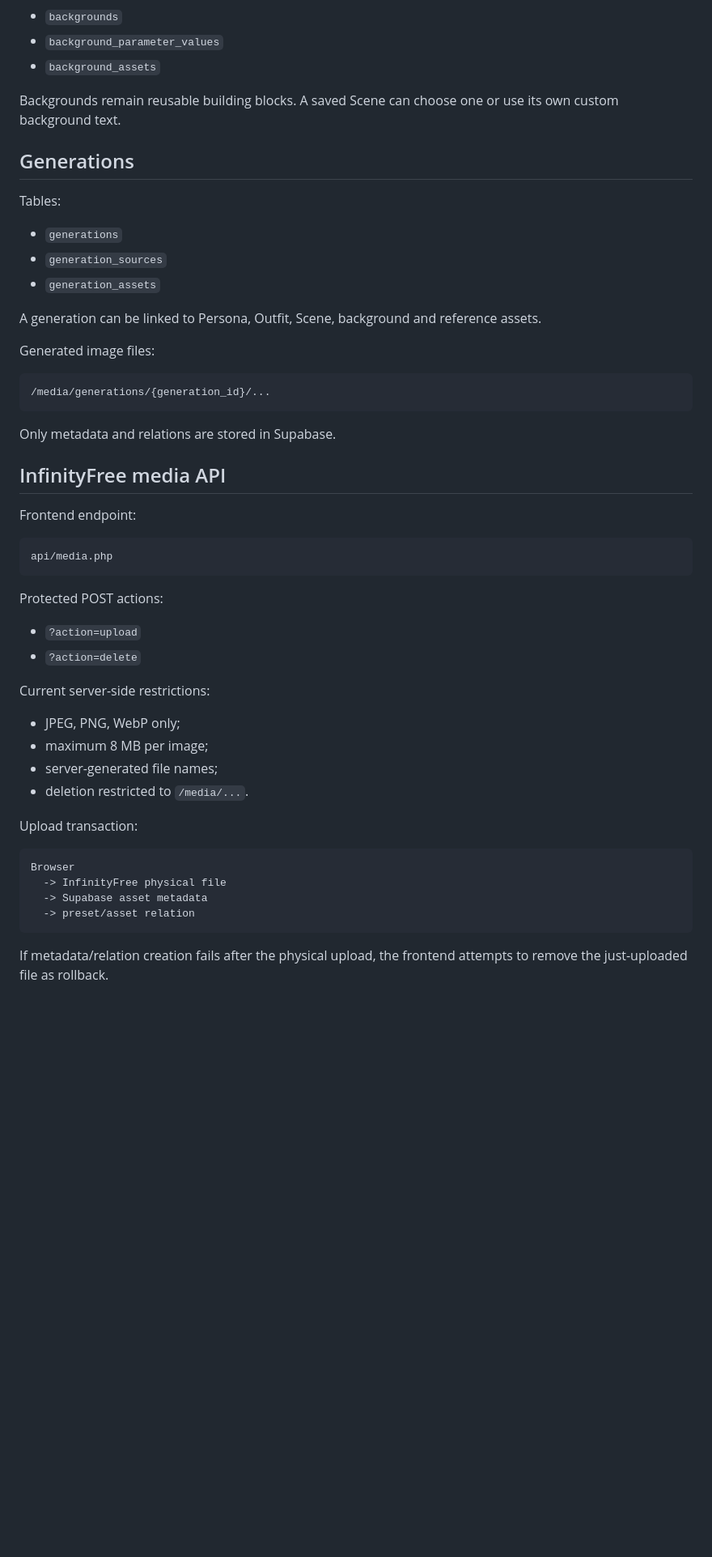
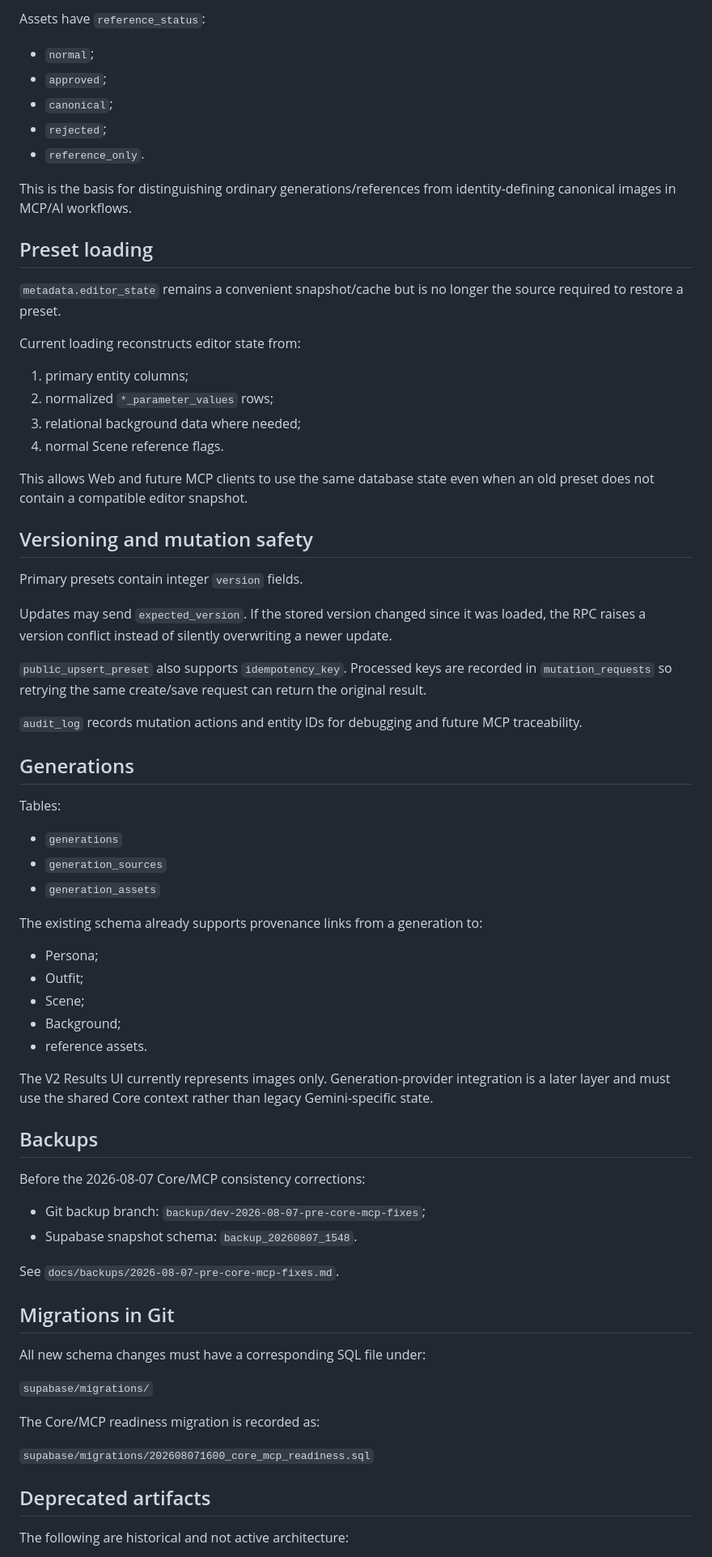
Before and after one commit to Abestreid/CharacterMaker, a Markdown page: refactor-v2/supabase/README.md, the part around one of its changes. Shown at 81% size. Rendered like a GitHub page; blank space fills up the shorter version.

````diff
--- a/refactor-v2/supabase/README.md
+++ b/refactor-v2/supabase/README.md
@@ -198,9 +216,36 @@ Tables:
 
-- `backgrounds`
-- `background_parameter_values`
-- `background_assets`
+Assets have `reference_status`:
 
-Backgrounds remain reusable building blocks. A saved Scene can choose one or use its own custom background text.
+- `normal`;
+- `approved`;
+- `canonical`;
+- `rejected`;
+- `reference_only`.
+
+This is the basis for distinguishing ordinary generations/references from identity-defining canonical images in MCP/AI workflows.
+
+## Preset loading
+
+`metadata.editor_state` remains a convenient snapshot/cache but is no longer the source required to restore a preset.
+
+Current loading reconstructs editor state from:
+
+1. primary entity columns;
+2. normalized `*_parameter_values` rows;
+3. relational background data where needed;
+4. normal Scene reference flags.
+
+This allows Web and future MCP clients to use the same database state even when an old preset does not contain a compatible editor snapshot.
+
+## Versioning and mutation safety
+
+Primary presets contain integer `version` fields.
+
+Updates may send `expected_version`. If the stored version changed since it was loaded, the RPC raises a version conflict instead of silently overwriting a newer update.
+
+`public_upsert_preset` also supports `idempotency_key`. Processed keys are recorded in `mutation_requests` so retrying the same create/save request can return the original result.
+
+`audit_log` records mutation actions and entity IDs for debugging and future MCP traceability.
 
 ## Generations
 
@@ -210,44 +255,36 @@ Tables:
 - `generation_sources`
 - `generation_assets`
 
-A generation can be linked to Persona, Outfit, Scene, background and reference assets.
+The existing schema already supports provenance links from a generation to:
 
-Generated image files:
+- Persona;
+- Outfit;
+- Scene;
+- Background;
+- reference assets.
 
-```text
-/media/generations/{generation_id}/...
-```
+The V2 Results UI currently represents images only. Generation-provider integration is a later layer and must use the shared Core context rather than legacy Gemini-specific state.
 
-Only metadata and relations are stored in Supabase.
+## Backups
 
-## InfinityFree media API
+Before the 2026-08-07 Core/MCP consistency corrections:
 
-Frontend endpoint:
+- Git backup branch: `backup/dev-2026-08-07-pre-core-mcp-fixes`;
+- Supabase snapshot schema: `backup_20260807_1548`.
 
-```text
-api/media.php
-```
+See `docs/backups/2026-08-07-pre-core-mcp-fixes.md`.
 
-Protected POST actions:
+## Migrations in Git
 
-- `?action=upload`
-- `?action=delete`
+All new schema changes must have a corresponding SQL file under:
 
-Current server-side restrictions:
+`supabase/migrations/`
 
-- JPEG, PNG, WebP only;
-- maximum 8 MB per image;
-- server-generated file names;
-- deletion restricted to `/media/...`.
+The Core/MCP readiness migration is recorded as:
 
-Upload transaction:
+`supabase/migrations/202608071600_core_mcp_readiness.sql`
 
-```text
-Browser
-  -> InfinityFree physical file
-  -> Supabase asset metadata
-  -> preset/asset relation
-```
+## Deprecated artifacts
 
-If metadata/relation creation fails after the physical upload, the frontend attempts to remove the just-uploaded file as rollback.
+The following are historical and not active architecture:
 
````
Also changed, not shown: other parts of refactor-v2/supabase/README.md (+127 -138 lines).
